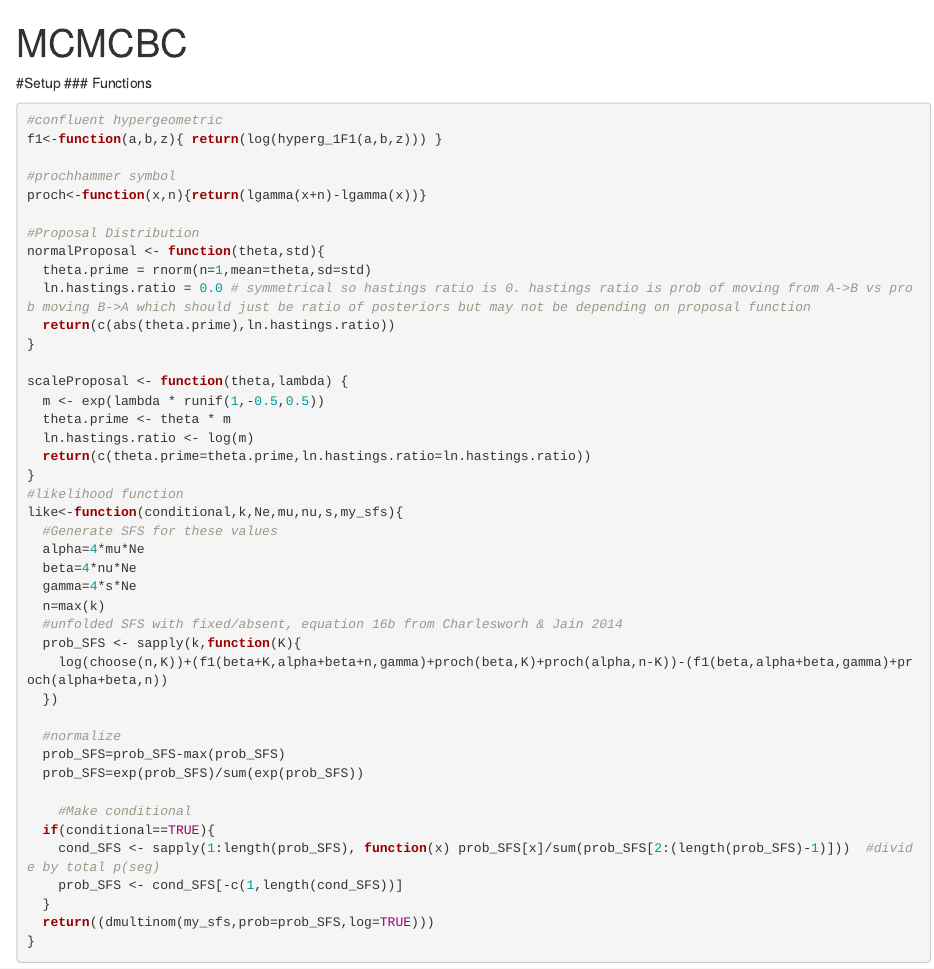
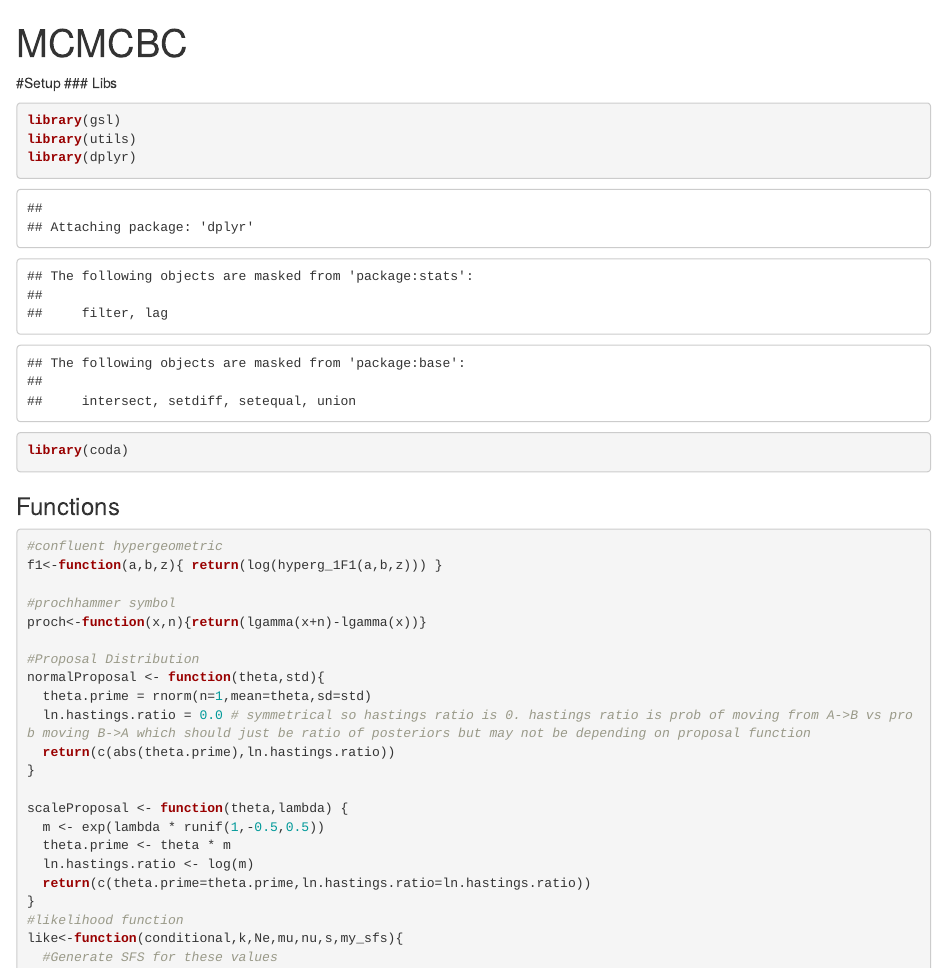
Before and after one commit to rossibarra/MCMCBC, an R Markdown document (MCMCBC.Rmd): the page in a window 1100 px wide, from its top. Rendered offline with R 4.5, knitr and Pandoc, with nearby package versions; code that draws random numbers runs with fixed seeds of ours; some code elsewhere in the file could not run offline; common packages that the code uses without loading them are loaded.

Commit message:
libs again

````diff
--- a/MCMCBC.Rmd
+++ b/MCMCBC.Rmd
@@ -5,6 +5,14 @@ output:
   html_notebook: default
 ---
 #Setup
+### Libs
+```{r}
+library(gsl)
+library(utils)
+library(dplyr)
+library(coda)
+```
+
 ### Functions
 ```{r}
 #confluent hypergeometric
````
Also changed, not shown: install.R (+0 -4 lines).
